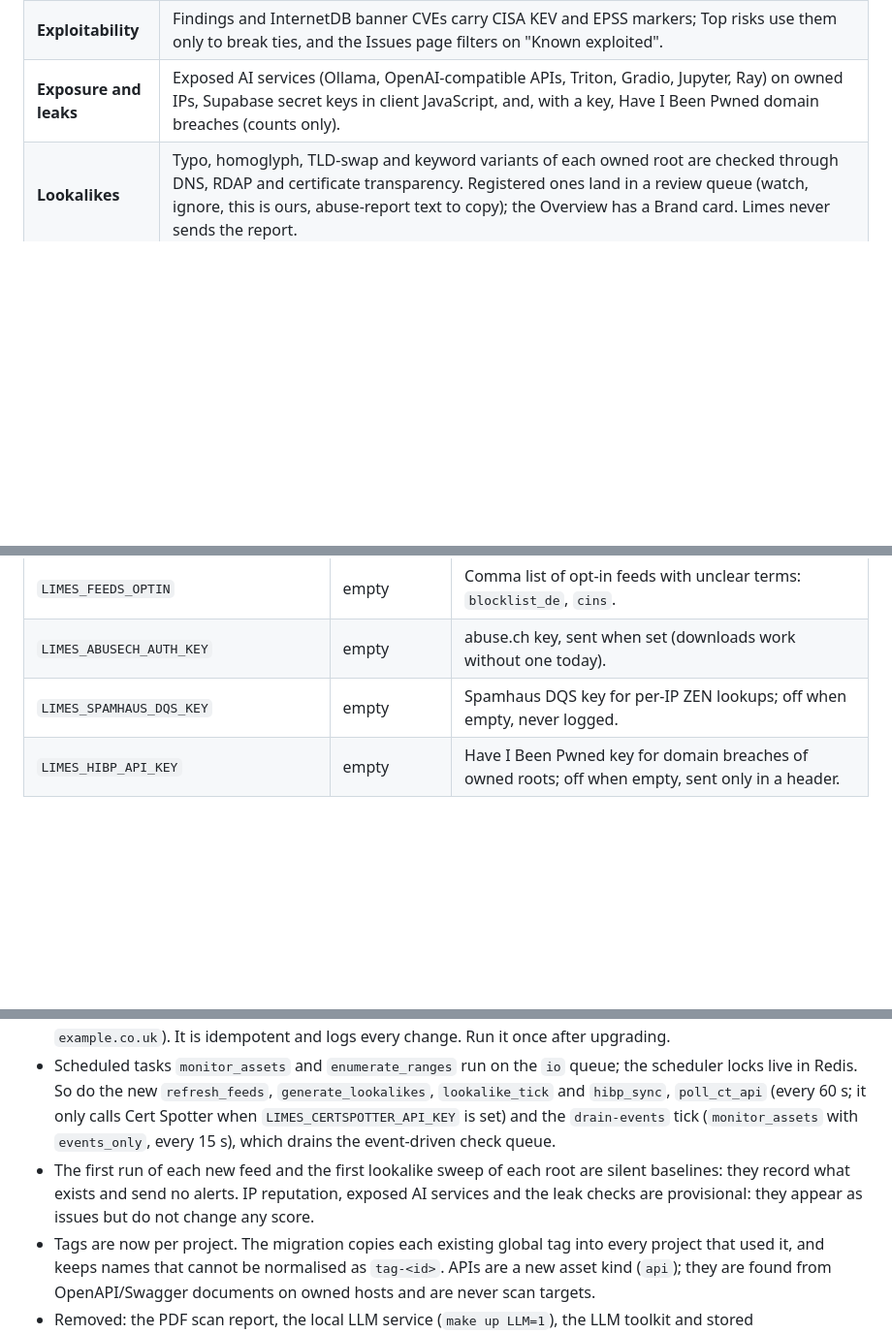
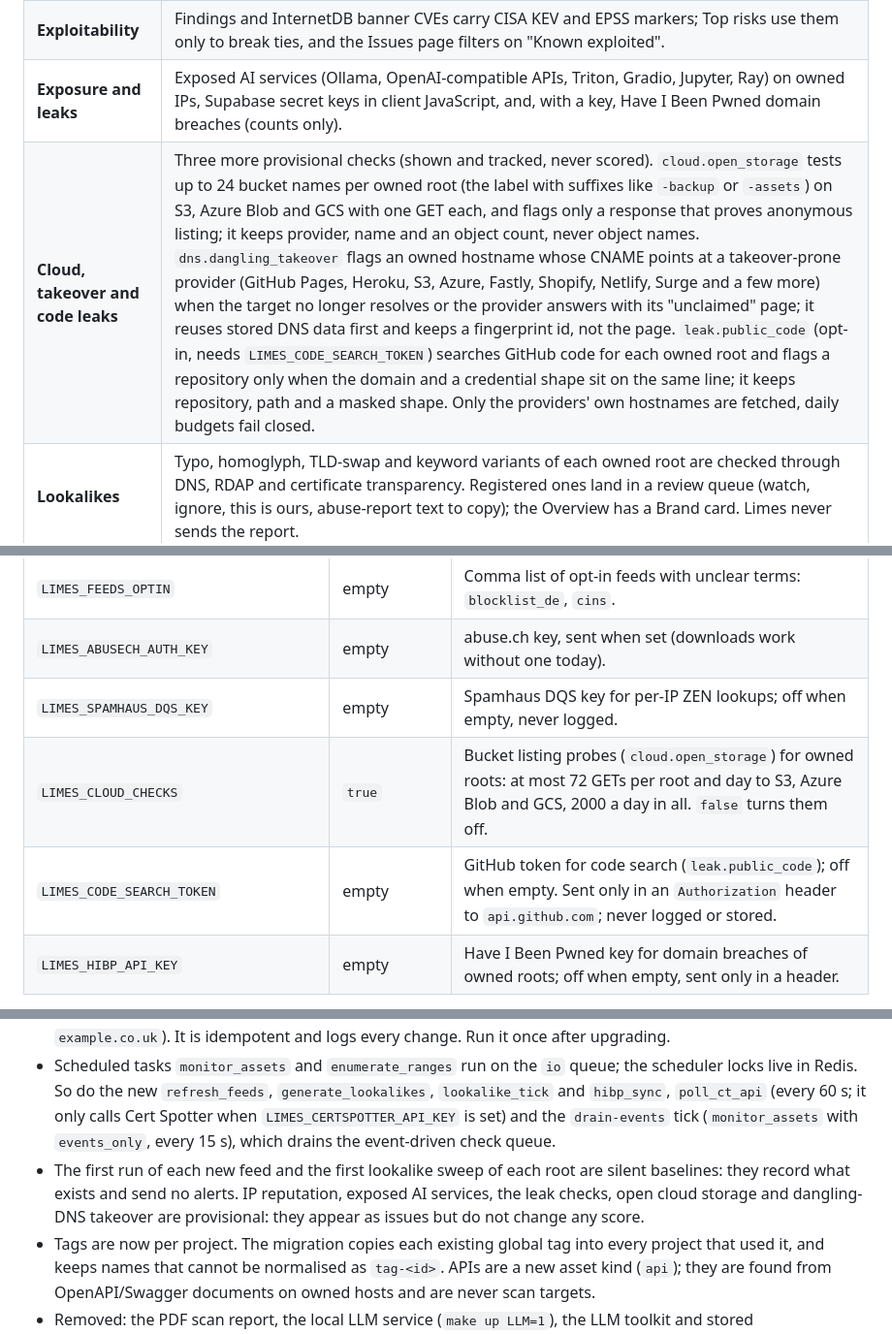
Before and after one commit to TyrusRC/limes, a Markdown page: README.md, 3 parts joined by grey strips. Shown at 97% size. Rendered like a GitHub page; blank space fills up the shorter version.

Commit message:
Document the cloud storage, dangling DNS and public code checks and their settings

```diff
--- a/README.md
+++ b/README.md
@@ -24,6 +24,7 @@ checks. See [the roadmap](docs/superpowers/specs/2026-10-07-asm-platform-roadmap
 | **IP reputation** | Owned IPs, ranges and ASNs are checked against Spamhaus DROP and ASN-DROP and the abuse.ch Feodo list (opt-in: blocklist.de, CINS; optional Spamhaus DQS). Provisional until the feeds prove themselves: shown, alerted, never scored. |
 | **Exploitability** | Findings and InternetDB banner CVEs carry CISA KEV and EPSS markers; Top risks use them only to break ties, and the Issues page filters on "Known exploited". |
 | **Exposure and leaks** | Exposed AI services (Ollama, OpenAI-compatible APIs, Triton, Gradio, Jupyter, Ray) on owned IPs, Supabase secret keys in client JavaScript, and, with a key, Have I Been Pwned domain breaches (counts only). |
+| **Cloud, takeover and code leaks** | Three more provisional checks (shown and tracked, never scored). `cloud.open_storage` tests up to 24 bucket names per owned root (the label with suffixes like `-backup` or `-assets`) on S3, Azure Blob and GCS with one GET each, and flags only a response that proves anonymous listing; it keeps provider, name and an object count, never object names. `dns.dangling_takeover` flags an owned hostname whose CNAME points at a takeover-prone provider (GitHub Pages, Heroku, S3, Azure, Fastly, Shopify, Netlify, Surge and a few more) when the target no longer resolves or the provider answers with its "unclaimed" page; it reuses stored DNS data first and keeps a fingerprint id, not the page. `leak.public_code` (opt-in, needs `LIMES_CODE_SEARCH_TOKEN`) searches GitHub code for each owned root and flags a repository only when the domain and a credential shape sit on the same line; it keeps repository, path and a masked shape. Only the providers' own hostnames are fetched, daily budgets fail closed. |
 | **Lookalikes** | Typo, homoglyph, TLD-swap and keyword variants of each owned root are checked through DNS, RDAP and certificate transparency. Registered ones land in a review queue (watch, ignore, this is ours, abuse-report text to copy); the Overview has a Brand card. Limes never sends the report. |
 | **Portal** | An Overview, an Issues page, an Assets page (with tag and API filters) and a Lookalikes page, in light and dark themes. |
 
@@ -66,6 +67,8 @@ Settings are environment variables in `.env`. The ones you are most likely to to
 | `LIMES_FEEDS_OPTIN` | empty | Comma list of opt-in feeds with unclear terms: `blocklist_de`, `cins`. |
 | `LIMES_ABUSECH_AUTH_KEY` | empty | abuse.ch key, sent when set (downloads work without one today). |
 | `LIMES_SPAMHAUS_DQS_KEY` | empty | Spamhaus DQS key for per-IP ZEN lookups; off when empty, never logged. |
+| `LIMES_CLOUD_CHECKS` | `true` | Bucket listing probes (`cloud.open_storage`) for owned roots: at most 72 GETs per root and day to S3, Azure Blob and GCS, 2000 a day in all. `false` turns them off. |
+| `LIMES_CODE_SEARCH_TOKEN` | empty | GitHub token for code search (`leak.public_code`); off when empty. Sent only in an `Authorization` header to `api.github.com`; never logged or stored. |
 | `LIMES_HIBP_API_KEY` | empty | Have I Been Pwned key for domain breaches of owned roots; off when empty, sent only in a header. |
 
 Chat channels (Slack, Discord, Telegram, Lark) are set up in the portal under Notification Settings.
@@ -139,7 +142,7 @@ the terms for your use. IPv6 prefixes are recorded but not walked address by add
   `poll_ct_api` (every 60 s; it only calls Cert Spotter when `LIMES_CERTSPOTTER_API_KEY` is set) and the
   `drain-events` tick (`monitor_assets` with `events_only`, every 15 s), which drains the event-driven check queue.
 - The first run of each new feed and the first lookalike sweep of each root are silent baselines: they
-  record what exists and send no alerts. IP reputation, exposed AI services and the leak checks are provisional: they
+  record what exists and send no alerts. IP reputation, exposed AI services, the leak checks, open cloud storage and dangling-DNS takeover are provisional: they
   appear as issues but do not change any score.
 - Tags are now per project. The migration copies each existing global tag into every project that used
   it, and keeps names that cannot be normalised as `tag-<id>`. APIs are a new asset kind (`api`); they
```
